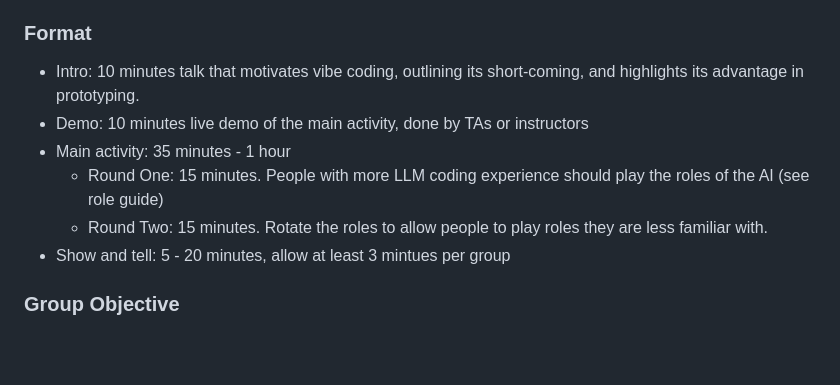
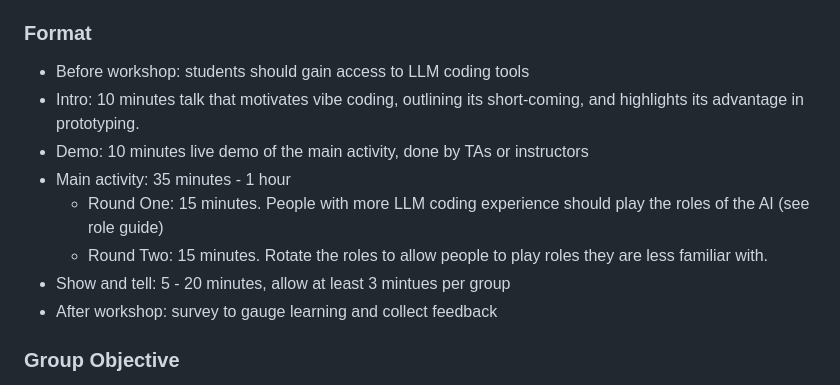
Before and after one commit to chuanqisun/vibe-coding-workshop, a Markdown page: workshop-instructions.md, the part around the change. GitHub-like rendering; blank space fills up the shorter version.

Commit message:
update workshop

```diff
--- a/workshop-instructions.md
+++ b/workshop-instructions.md
@@ -10,12 +10,14 @@ In this workshop, you will participate in a role-playing game to gain first-hand
 
 ### Format
 
+- Before workshop: students should gain access to LLM coding tools
 - Intro: 10 minutes talk that motivates vibe coding, outlining its short-coming, and highlights its advantage in prototyping.
 - Demo: 10 minutes live demo of the main activity, done by TAs or instructors
 - Main activity: 35 minutes - 1 hour
   - Round One: 15 minutes. People with more LLM coding experience should play the roles of the AI (see role guide)
   - Round Two: 15 minutes. Rotate the roles to allow people to play roles they are less familiar with.
 - Show and tell: 5 - 20 minutes, allow at least 3 mintues per group
+- After workshop: survey to gauge learning and collect feedback
 
 ### Group Objective
 
```
